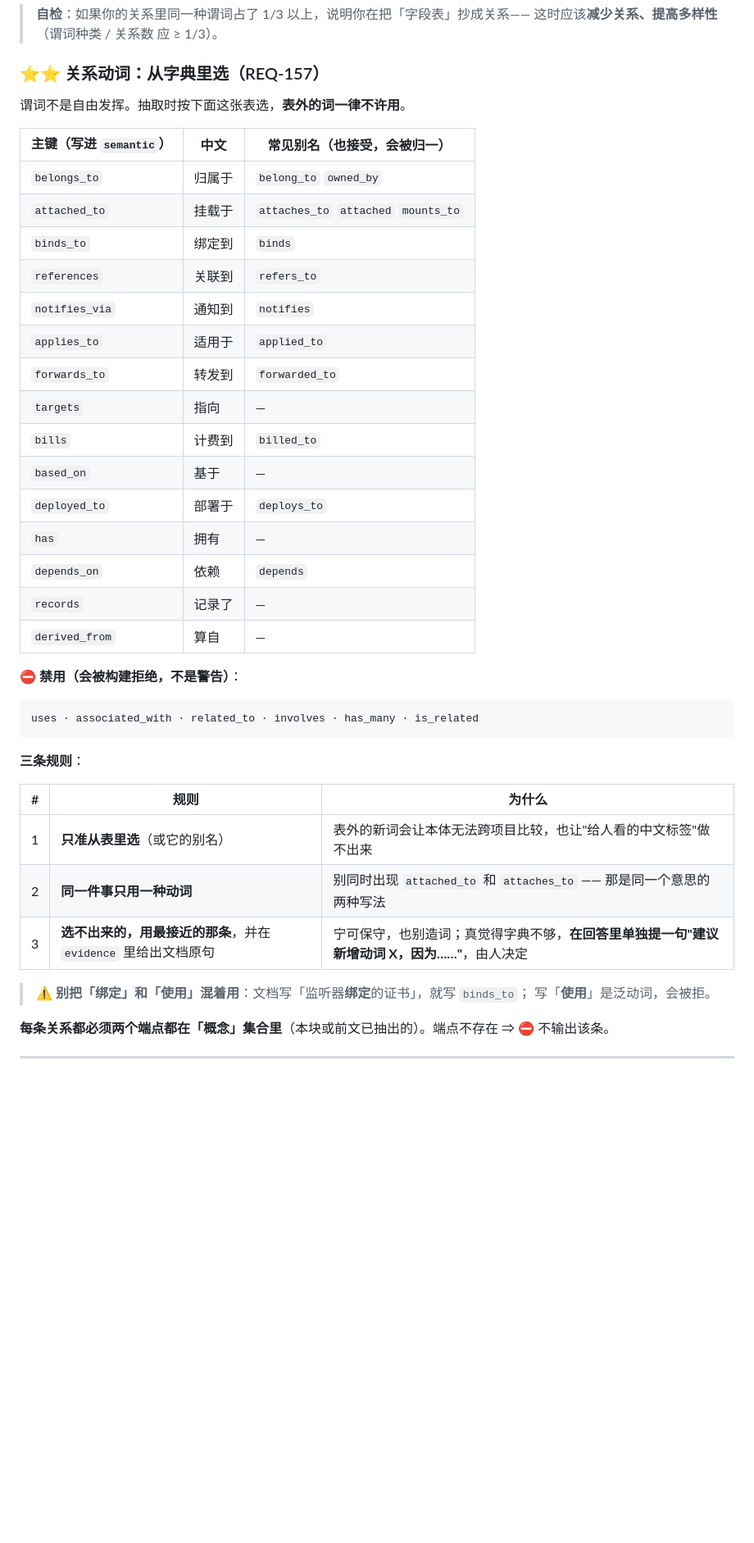
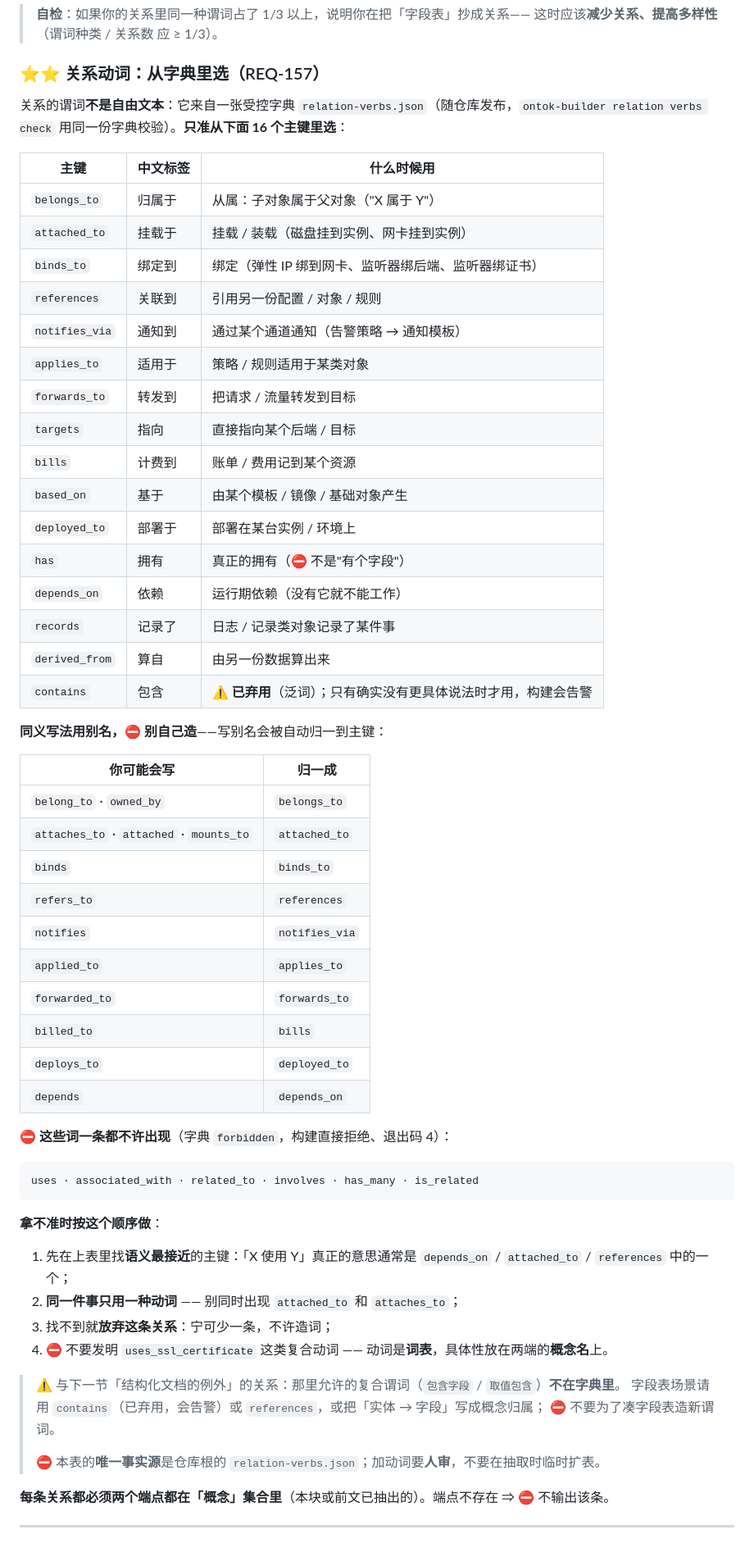
Before and after one commit to myg133/an_onto_demo, a Markdown page: skills/ontok-extract/SKILL.md, the part around the change. Shown at 82% size. Rendered like a GitHub page; blank space fills up the shorter version.

Commit message:
[skills] 关系动词治理落地到两份 skill：ontok-extract 换成完整版（16 动词表带「什么时候用」+ 10 条别名归一 + 6 个禁词 + 拿不准就放弃 + 字段表口径衔接）；ontok-build 加「冻结前必须跑 relation verbs check」（exit 4 不许冻结，附 v3 实际混进过 uses/associated_with 的事实）

````diff
--- a/skills/ontok-extract/SKILL.md
+++ b/skills/ontok-extract/SKILL.md
@@ -101,42 +101,60 @@ category: contract
 
 ### ⭐⭐ 关系动词：**从字典里选**（REQ-157）
 
-谓词不是自由发挥。抽取时按下面这张表选，**表外的词一律不许用**。
+关系的谓词**不是自由文本**：它来自一张受控字典 `relation-verbs.json`（随仓库发布，`ontok-builder relation verbs check` 用同一份字典校验）。**只准从下面 16 个主键里选**：
 
-| 主键（写进 `semantic`） | 中文 | 常见别名（也接受，会被归一） |
+| 主键 | 中文标签 | 什么时候用 |
 | --- | --- | --- |
-| `belongs_to` | 归属于 | `belong_to` `owned_by` |
-| `attached_to` | 挂载于 | `attaches_to` `attached` `mounts_to` |
-| `binds_to` | 绑定到 | `binds` |
-| `references` | 关联到 | `refers_to` |
-| `notifies_via` | 通知到 | `notifies` |
-| `applies_to` | 适用于 | `applied_to` |
-| `forwards_to` | 转发到 | `forwarded_to` |
-| `targets` | 指向 | — |
-| `bills` | 计费到 | `billed_to` |
-| `based_on` | 基于 | — |
-| `deployed_to` | 部署于 | `deploys_to` |
-| `has` | 拥有 | — |
-| `depends_on` | 依赖 | `depends` |
-| `records` | 记录了 | — |
-| `derived_from` | 算自 | — |
+| `belongs_to` | 归属于 | 从属：子对象属于父对象（"X 属于 Y"） |
+| `attached_to` | 挂载于 | 挂载 / 装载（磁盘挂到实例、网卡挂到实例） |
+| `binds_to` | 绑定到 | 绑定（弹性 IP 绑到网卡、监听器绑后端、监听器绑证书） |
+| `references` | 关联到 | 引用另一份配置 / 对象 / 规则 |
+| `notifies_via` | 通知到 | 通过某个通道通知（告警策略 → 通知模板） |
+| `applies_to` | 适用于 | 策略 / 规则适用于某类对象 |
+| `forwards_to` | 转发到 | 把请求 / 流量转发到目标 |
+| `targets` | 指向 | 直接指向某个后端 / 目标 |
+| `bills` | 计费到 | 账单 / 费用记到某个资源 |
+| `based_on` | 基于 | 由某个模板 / 镜像 / 基础对象产生 |
+| `deployed_to` | 部署于 | 部署在某台实例 / 环境上 |
+| `has` | 拥有 | 真正的拥有（⛔ 不是"有个字段"） |
+| `depends_on` | 依赖 | 运行期依赖（没有它就不能工作） |
+| `records` | 记录了 | 日志 / 记录类对象记录了某件事 |
+| `derived_from` | 算自 | 由另一份数据算出来 |
+| `contains` | 包含 | ⚠️ **已弃用**（泛词）；只有确实没有更具体说法时才用，构建会告警 |
 
-**⛔ 禁用（会被构建拒绝，不是警告）**：
+**同义写法用别名，⛔ 别自己造**——写别名会被自动归一到主键：
+
+| 你可能会写 | 归一成 |
+| --- | --- |
+| `belong_to` · `owned_by` | `belongs_to` |
+| `attaches_to` · `attached` · `mounts_to` | `attached_to` |
+| `binds` | `binds_to` |
+| `refers_to` | `references` |
+| `notifies` | `notifies_via` |
+| `applied_to` | `applies_to` |
+| `forwarded_to` | `forwards_to` |
+| `billed_to` | `bills` |
+| `deploys_to` | `deployed_to` |
+| `depends` | `depends_on` |
+
+⛔ **这些词一条都不许出现**（字典 `forbidden`，构建直接拒绝、退出码 4）：
 
 ```
 uses · associated_with · related_to · involves · has_many · is_related
 ```
 
-**三条规则**：
+**拿不准时按这个顺序做**：
 
-| # | 规则 | 为什么 |
-| --- | --- | --- |
-| 1 | **只准从表里选**（或它的别名） | 表外的新词会让本体无法跨项目比较，也让"给人看的中文标签"做不出来 |
-| 2 | **同一件事只用一种动词** | 别同时出现 `attached_to` 和 `attaches_to` —— 那是同一个意思的两种写法 |
-| 3 | **选不出来的，用最接近的那条**，并在 `evidence` 里给出文档原句 | 宁可保守，也别造词；真觉得字典不够，**在回答里单独提一句"建议新增动词 X，因为……"**，由人决定 |
+1. 先在上表里找**语义最接近**的主键：「X 使用 Y」真正的意思通常是 `depends_on` / `attached_to` / `references` 中的一个；
+2. **同一件事只用一种动词** —— 别同时出现 `attached_to` 和 `attaches_to`；
+3. 找不到就**放弃这条关系**：宁可少一条，不许造词；
+4. ⛔ 不要发明 `uses_ssl_certificate` 这类复合动词 —— 动词是**词表**，具体性放在两端的**概念名**上。
 
-> ⚠️ **别把「绑定」和「使用」混着用**：文档写「监听器**绑定**的证书」，就写 `binds_to`；
-> 写「**使用**」是泛动词，会被拒。
+> ⚠️ 与下一节「结构化文档的例外」的关系：那里允许的复合谓词（`包含字段` / `取值包含`）**不在字典里**。
+> 字段表场景请用 `contains`（已弃用，会告警）或 `references`，或把「实体 → 字段」写成概念归属；
+> ⛔ 不要为了凑字段表造新谓词。
+>
+> ⛔ 本表的**唯一事实源**是仓库根的 `relation-verbs.json`；加动词要**人审**，不要在抽取时临时扩表。
 
 **每条关系都必须两个端点都在「概念」集合里**（本块或前文已抽出的）。端点不存在 ⇒ ⛔ 不输出该条。
 
````
Also changed, not shown: skills/ontok-build/SKILL.md (+17 -0 lines).
